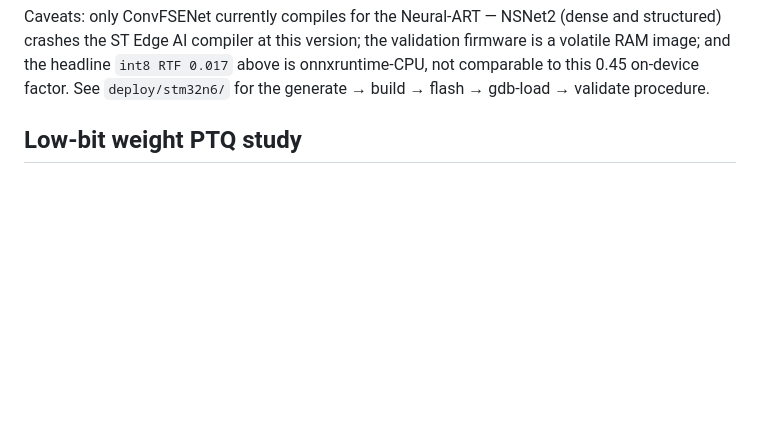
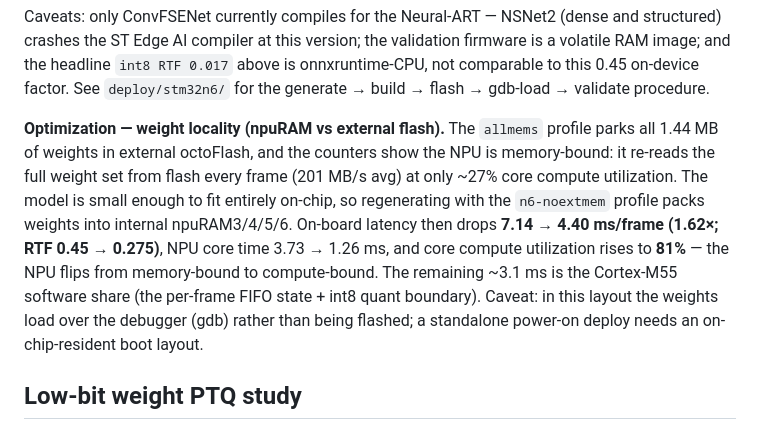
Before and after one commit to LarocheC/eco8-neaixt, a Markdown page: RESULTS_CONVFSENET.md, the part around the change. Drawn GitHub-style; blank space fills up the shorter version.

Commit message:
RESULTS_CONVFSENET: weight-locality optimization — 7.14->4.40 ms/frame on N6
Moving weights from external octoFlash to internal npuRAM (n6-noextmem
profile; model fits on-chip) cuts on-board latency 1.62x (RTF 0.45->0.275),
NPU core 3.73->1.26 ms, core compute util 27%->81% (memory-bound -> compute-
bound). Remaining ~3.1 ms is the M55 software share (FIFO state + quant).

```diff
--- a/RESULTS_CONVFSENET.md
+++ b/RESULTS_CONVFSENET.md
@@ -93,6 +93,20 @@ the validation firmware is a volatile RAM image; and the headline
 `int8 RTF 0.017` above is onnxruntime-CPU, not comparable to this 0.45
 on-device factor. See `deploy/stm32n6/` for the generate → build → flash
 → gdb-load → validate procedure.
+
+**Optimization — weight locality (npuRAM vs external flash).** The
+`allmems` profile parks all 1.44 MB of weights in external octoFlash, and
+the counters show the NPU is memory-bound: it re-reads the full weight set
+from flash every frame (201 MB/s avg) at only ~27% core compute
+utilization. The model is small enough to fit entirely on-chip, so
+regenerating with the `n6-noextmem` profile packs weights into internal
+npuRAM3/4/5/6. On-board latency then drops **7.14 → 4.40 ms/frame (1.62×;
+RTF 0.45 → 0.275)**, NPU core time 3.73 → 1.26 ms, and core compute
+utilization rises to **81%** — the NPU flips from memory-bound to
+compute-bound. The remaining ~3.1 ms is the Cortex-M55 software share (the
+per-frame FIFO state + int8 quant boundary). Caveat: in this layout the
+weights load over the debugger (gdb) rather than being flashed; a
+standalone power-on deploy needs an on-chip-resident boot layout.
 
 ## Low-bit weight PTQ study
 
```
